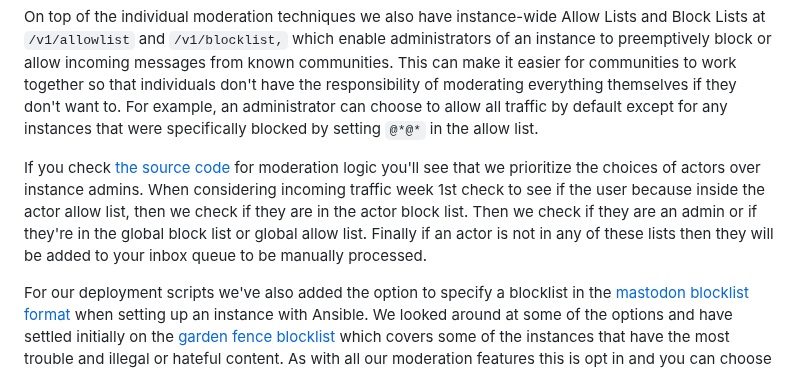
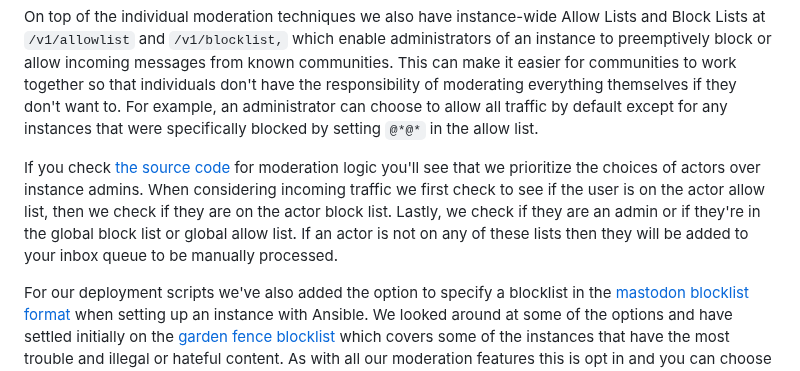
Before and after one commit to RangerMauve/blog.mauve.moe, a Markdown page: posts/distributed-press-social-inbox.md, the part around the change. Rendered like a GitHub page.

Commit message:
Update posts/distributed-press-social-inbox.md
Co-authored-by: andi a <andi@hypha.coop>

```diff
--- a/posts/distributed-press-social-inbox.md
+++ b/posts/distributed-press-social-inbox.md
@@ -115,10 +115,7 @@ On top of the individual moderation techniques we also have instance-wide Allow
 This can make it easier for communities to work together so that individuals don't have the responsibility of moderating everything themselves if they don't want to.
 For example, an administrator can choose to allow all traffic by default except for any instances that were specifically blocked by setting `@*@*` in the allow list.
 
-If you check [the source code](https://github.com/hyphacoop/social.distributed.press/blob/347f9d59f07bce936a0eee2b61865602fd62af3d/src/server/moderation.ts#L16) for moderation logic you'll see that we prioritize the choices of actors over instance admins.
-When considering incoming traffic week 1st check to see if the user because inside the actor allow list, then we check if they are in the actor block list.
-Then we check if they are an admin or if they're in the global block list or global allow list.
-Finally if an actor is not in any of these lists then they will be added to your inbox queue to be manually processed.
+If you check [the source code](https://github.com/hyphacoop/social.distributed.press/blob/347f9d59f07bce936a0eee2b61865602fd62af3d/src/server/moderation.ts#L16) for moderation logic you'll see that we prioritize the choices of actors over instance admins. When considering incoming traffic we first check to see if the user is on the actor allow list, then we check if they are on the actor block list. Lastly, we check if they are an admin or if they're in the global block list or global allow list. If an actor is not on any of these lists then they will be added to your inbox queue to be manually processed.
 
 For our deployment scripts we've also added the option to specify a blocklist in the [mastodon blocklist format](https://fedi.tips/importing-ready-made-server-blocklists-on-mastodon/) when setting up an instance with Ansible.
 We looked around at some of the options and have settled initially on the [garden fence blocklist](https://github.com/gardenfence/blocklist/blob/main/gardenfence-mastodon.csv) which covers some of the instances that have the most trouble and illegal or hateful content.
```
